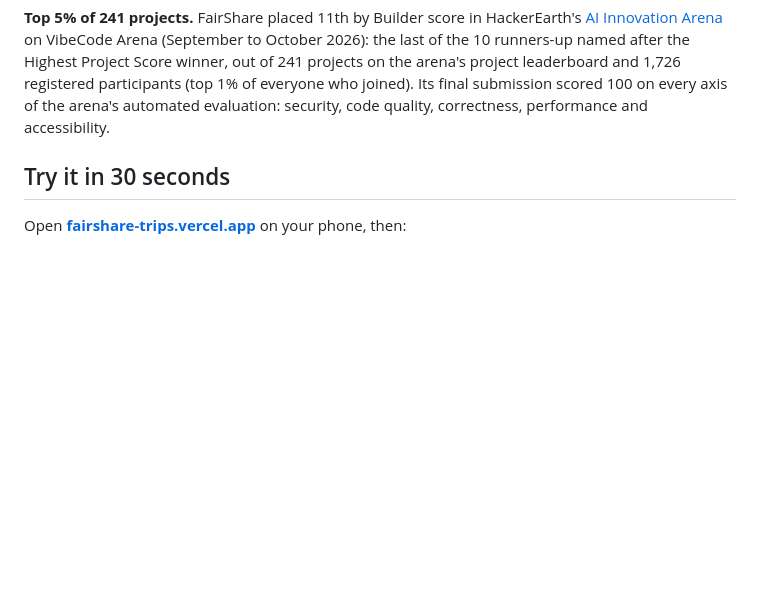
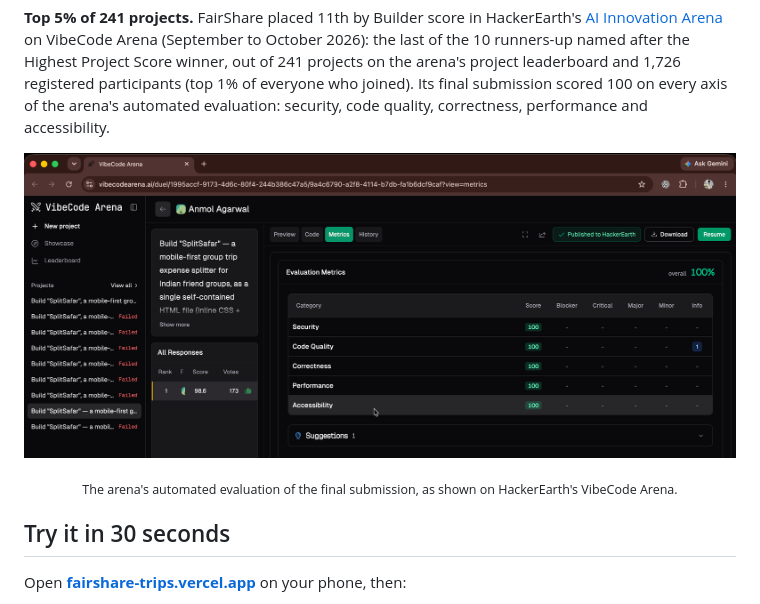
Before and after one commit to iAnmolAgarwal/FairShare, a Markdown page: README.md, the part around the change. Rendered like a GitHub page; pictures changed too: docs/images/arena-evaluation.png (added); blank space fills up the shorter version.

Commit message:
docs(readme): add the arena's evaluation screenshot
Show the VibeCode Arena metrics page for the final submission (overall
100%, with 100 in security, code quality, correctness, performance and
accessibility) under the ranking paragraph, as evidence for the badge.

Co-Authored-By: Claude Opus 5.5 <noreply@anthropic.com>

```diff
--- a/README.md
+++ b/README.md
@@ -16,6 +16,11 @@
 FairShare splits the cost of a trip between friends and tells you who owes whom. You add the people and the expenses as they happen, and it keeps a running balance for everyone plus the shortest list of payments that settles the trip. There is no backend and no account: everything lives in your browser, on your phone.
 
 **Top 5% of 241 projects.** FairShare placed 11th by Builder score in HackerEarth's [AI Innovation Arena](https://vibecodearena.ai/ai-innovation-arena) on VibeCode Arena (September to October 2026): the last of the 10 runners-up named after the Highest Project Score winner, out of 241 projects on the arena's project leaderboard and 1,726 registered participants (top 1% of everyone who joined). Its final submission scored 100 on every axis of the arena's automated evaluation: security, code quality, correctness, performance and accessibility.
+
+<p align="center">
+  <img src="docs/images/arena-evaluation.png" width="100%" alt="FairShare's evaluation on HackerEarth's VibeCode Arena: overall 100%, with Security, Code Quality, Correctness, Performance and Accessibility each scored 100">
+</p>
+<p align="center"><sub>The arena's automated evaluation of the final submission, as shown on HackerEarth's VibeCode Arena.</sub></p>
 
 ## Try it in 30 seconds
 
```
